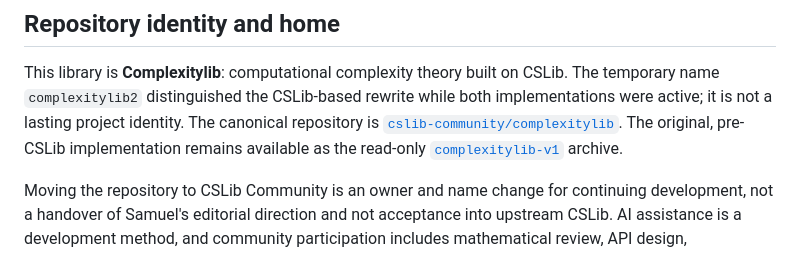
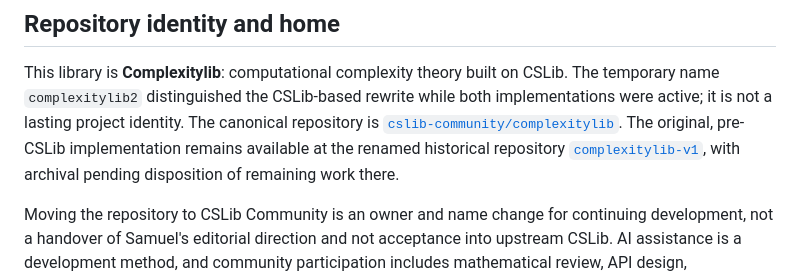
Before and after one commit to SamuelSchlesinger/complexitylib2, a Markdown page: ROADMAP.md, the part around the change. Drawn GitHub-style.

```diff
--- a/ROADMAP.md
+++ b/ROADMAP.md
@@ -153,8 +153,9 @@ This library is **Complexitylib**: computational complexity theory built on CSLi
 name `complexitylib2` distinguished the CSLib-based rewrite while both implementations were active;
 it is not a lasting project identity. The canonical repository is
 [`cslib-community/complexitylib`](https://github.com/cslib-community/complexitylib). The original,
-pre-CSLib implementation remains available as the read-only
-[`complexitylib-v1`](https://github.com/SamuelSchlesinger/complexitylib-v1) archive.
+pre-CSLib implementation remains available at the renamed historical repository
+[`complexitylib-v1`](https://github.com/SamuelSchlesinger/complexitylib-v1), with archival pending
+disposition of remaining work there.
 
 Moving the repository to CSLib Community is an owner and name change for continuing development,
 not a handover of Samuel's editorial direction and not acceptance into upstream CSLib. AI
```
Also changed, not shown: README.md (+3 -3 lines).
